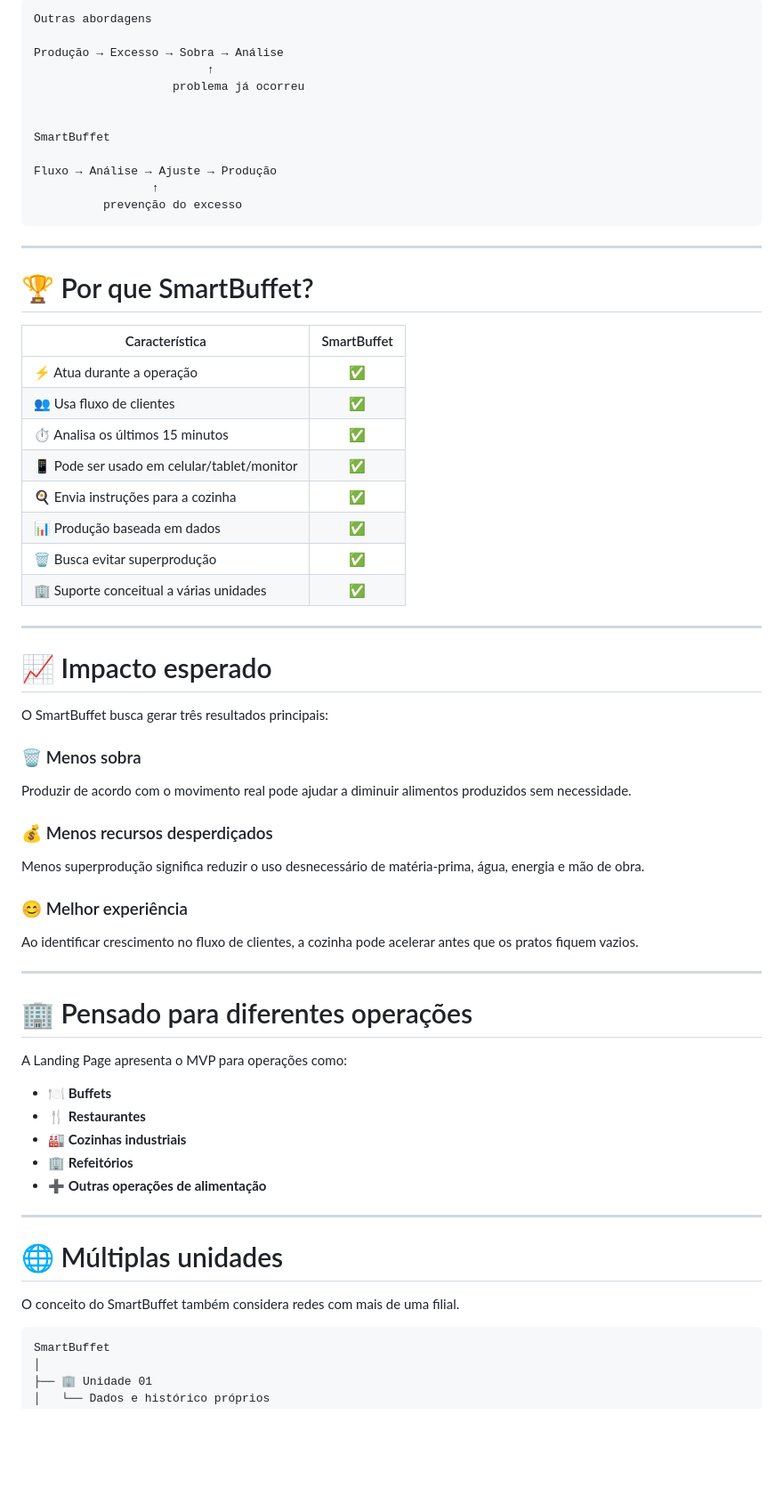
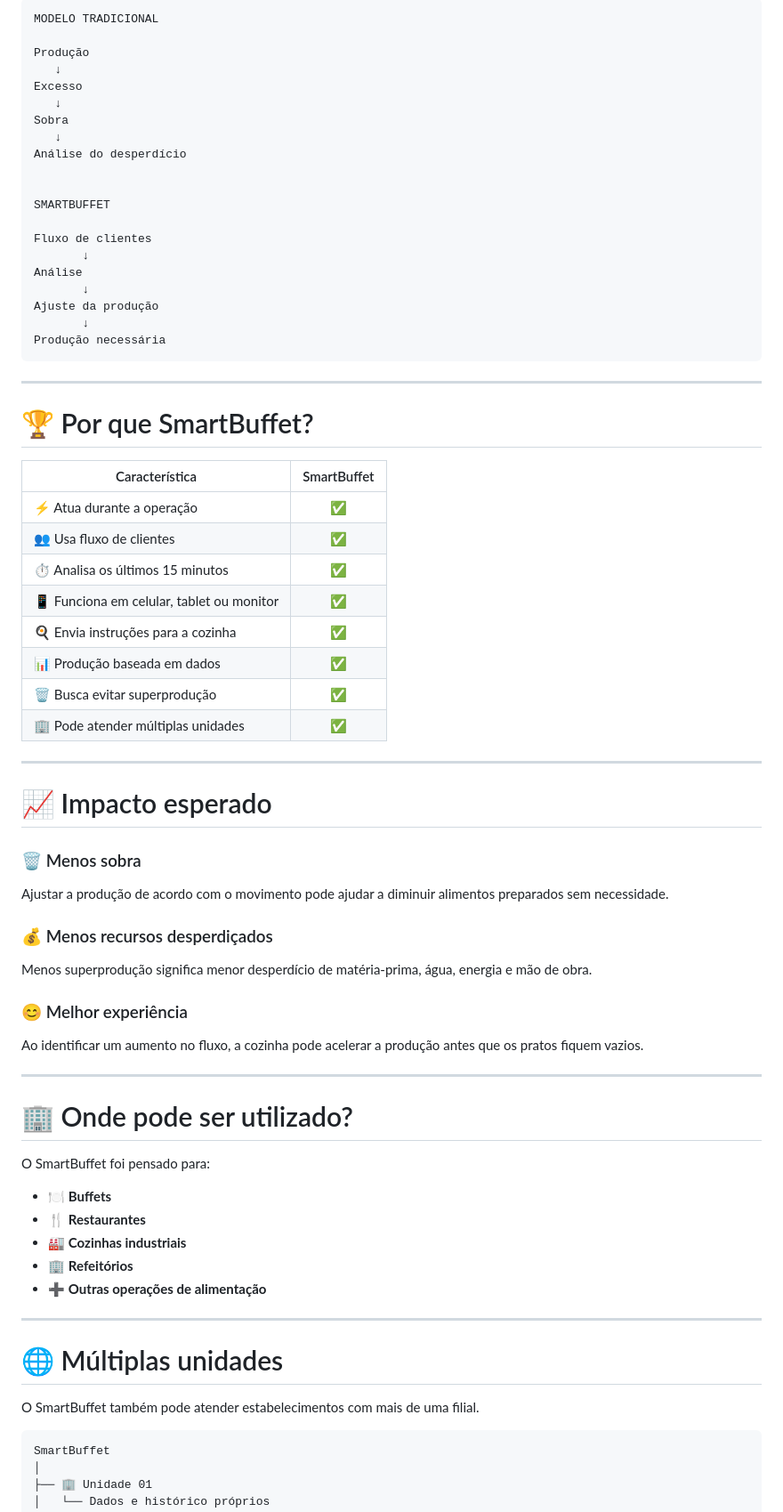
Before and after one commit to danielmacielwxz/LP-MVP, a Markdown page: README.md, the part around one of its changes. Shown at 89% size. Rendered like a GitHub page; blank space fills up the shorter version.

````diff
--- a/README.md
+++ b/README.md
@@ -169,17 +154,25 @@ Enquanto outras abordagens podem analisar ou lidar com a sobra depois da produç
 
 ```text
-Outras abordagens
+MODELO TRADICIONAL
 
-Produção → Excesso → Sobra → Análise
-                         ↑
-                    problema já ocorreu
+Produção
+   ↓
+Excesso
+   ↓
+Sobra
+   ↓
+Análise do desperdício
 
 
-SmartBuffet
+SMARTBUFFET
 
-Fluxo → Análise → Ajuste → Produção
-                 ↑
-          prevenção do excesso
+Fluxo de clientes
+       ↓
+Análise
+       ↓
+Ajuste da produção
+       ↓
+Produção necessária
 ```
 
 ---
@@ -191,35 +184,33 @@ Fluxo → Análise → Ajuste → Produção
 | ⚡ Atua durante a operação | ✅ |
 | 👥 Usa fluxo de clientes | ✅ |
 | ⏱️ Analisa os últimos 15 minutos | ✅ |
-| 📱 Pode ser usado em celular/tablet/monitor | ✅ |
+| 📱 Funciona em celular, tablet ou monitor | ✅ |
 | 🍳 Envia instruções para a cozinha | ✅ |
 | 📊 Produção baseada em dados | ✅ |
 | 🗑️ Busca evitar superprodução | ✅ |
-| 🏢 Suporte conceitual a várias unidades | ✅ |
+| 🏢 Pode atender múltiplas unidades | ✅ |
 
 ---
 
 # 📈 Impacto esperado
 
-O SmartBuffet busca gerar três resultados principais:
-
 ### 🗑️ Menos sobra
 
-Produzir de acordo com o movimento real pode ajudar a diminuir alimentos produzidos sem necessidade.
+Ajustar a produção de acordo com o movimento pode ajudar a diminuir alimentos preparados sem necessidade.
 
 ### 💰 Menos recursos desperdiçados
 
-Menos superprodução significa reduzir o uso desnecessário de matéria-prima, água, energia e mão de obra.
+Menos superprodução significa menor desperdício de matéria-prima, água, energia e mão de obra.
 
 ### 😊 Melhor experiência
 
-Ao identificar crescimento no fluxo de clientes, a cozinha pode acelerar antes que os pratos fiquem vazios.
+Ao identificar um aumento no fluxo, a cozinha pode acelerar a produção antes que os pratos fiquem vazios.
 
 ---
 
-# 🏢 Pensado para diferentes operações
+# 🏢 Onde pode ser utilizado?
 
-A Landing Page apresenta o MVP para operações como:
+O SmartBuffet foi pensado para:
 
 - 🍽️ **Buffets**
 - 🍴 **Restaurantes**
@@ -231,7 +222,7 @@ A Landing Page apresenta o MVP para operações como:
 
 # 🌐 Múltiplas unidades
 
-O conceito do SmartBuffet também considera redes com mais de uma filial.
+O SmartBuffet também pode atender estabelecimentos com mais de uma filial.
 
 ```text
 SmartBuffet
````
Also changed, not shown: other parts of README.md (+120 -60 lines).
